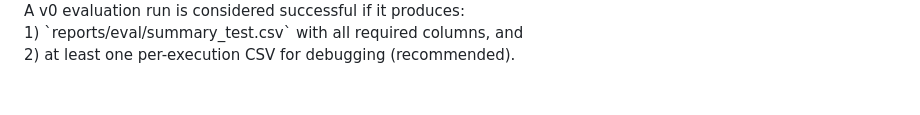
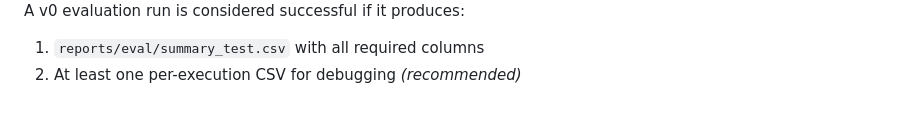
Before and after one commit to sonalilonkar1/masters-project, a Markdown page: docs/evaluation_output_format.md, the part around one of its changes. GitHub-like rendering.

```diff
--- a/docs/evaluation_output_format.md
+++ b/docs/evaluation_output_format.md
@@ -145,3 +146,3 @@ Recommended directory:
 A v0 evaluation run is considered successful if it produces:
-1\) \`reports/eval/summary\_test.csv\` with all required columns, and
-2\) at least one per-execution CSV for debugging (recommended).
+1. `reports/eval/summary_test.csv` with all required columns
+2. At least one per-execution CSV for debugging *(recommended)*
```
Also changed, not shown: other parts of docs/evaluation_output_format.md (+93 -92 lines).
